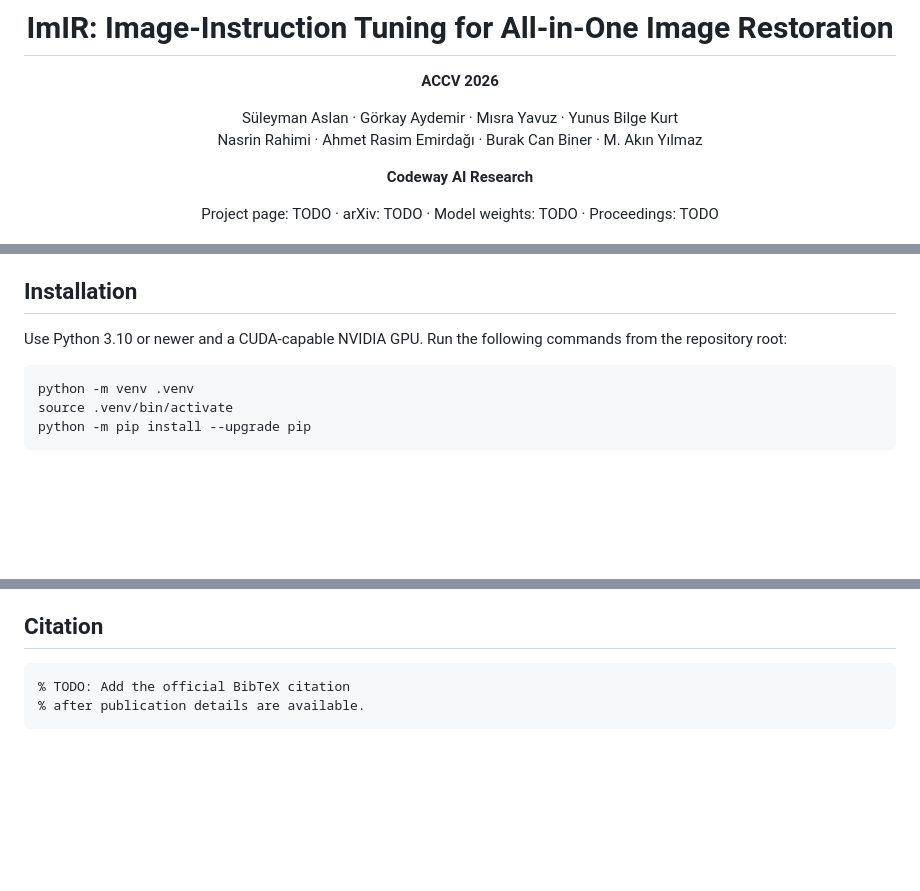
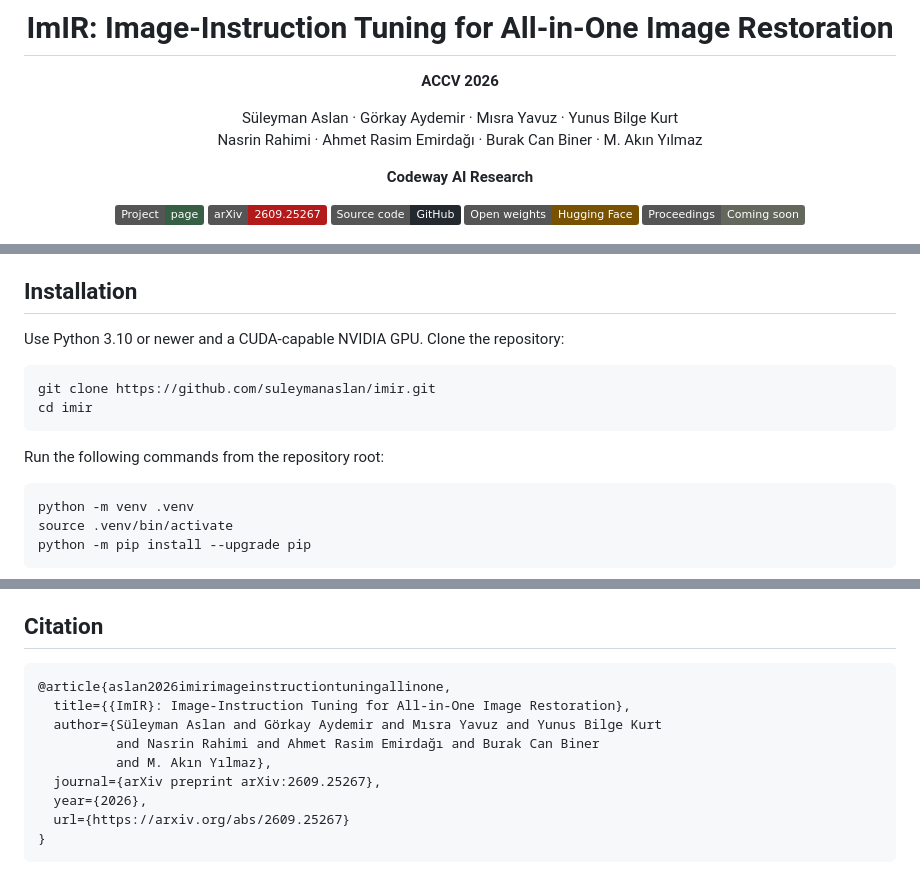
Before and after one commit to suleymanaslan/imir, a Markdown page: README.md, 3 parts joined by grey strips. Drawn GitHub-style; badges without logos; blank space fills up the shorter version.

````diff
--- a/README.md
+++ b/README.md
@@ -9,7 +9,11 @@ Nasrin Rahimi · Ahmet Rasim Emirdağı · Burak Can Biner · M. Akın Yılmaz
 
 **Codeway AI Research**
 
-Project page: TODO · arXiv: TODO · Model weights: TODO · Proceedings: TODO
+[![Project page](https://img.shields.io/badge/Project-page-365f43?style=flat)](https://suleymanaslan.github.io/imir/)
+[![arXiv: 2609.25267](https://img.shields.io/badge/arXiv-2609.25267-b31b1b?style=flat&logo=arxiv)](https://arxiv.org/abs/2609.25267)
+[![Source code: GitHub](https://img.shields.io/badge/Source_code-GitHub-24292f?style=flat&logo=github)](https://github.com/suleymanaslan/imir)
+[![Open weights: Hugging Face](https://img.shields.io/badge/Open_weights-Hugging_Face-785200?style=flat&logo=huggingface)](https://huggingface.co/suleymanaslan/imir)
+![Proceedings: Coming soon](https://img.shields.io/badge/Proceedings-Coming_soon-62685b?style=flat)
 
 </div>
 
@@ -21,8 +25,14 @@ repository provides the command-line interface and Python API for ImIR inference
 
 ## Installation
 
-Use Python 3.10 or newer and a CUDA-capable NVIDIA GPU. Run the following commands
-from the repository root:
+Use Python 3.10 or newer and a CUDA-capable NVIDIA GPU. Clone the repository:
+
+```bash
+git clone https://github.com/suleymanaslan/imir.git
+cd imir
+```
+
+Run the following commands from the repository root:
 
 ```bash
 python -m venv .venv
@@ -181,6 +194,13 @@ See [NOTICE](NOTICE) for dependency and image attribution.
 ## Citation
 
 ```bibtex
-% TODO: Add the official BibTeX citation
-% after publication details are available.
+@article{aslan2026imirimageinstructiontuningallinone,
+  title={{ImIR}: Image-Instruction Tuning for All-in-One Image Restoration},
+  author={Süleyman Aslan and Görkay Aydemir and Mısra Yavuz and Yunus Bilge Kurt
+          and Nasrin Rahimi and Ahmet Rasim Emirdağı and Burak Can Biner
+          and M. Akın Yılmaz},
+  journal={arXiv preprint arXiv:2609.25267},
+  year={2026},
+  url={https://arxiv.org/abs/2609.25267}
+}
 ```
````
Also changed, not shown: other parts of README.md (+9 -6 lines).
